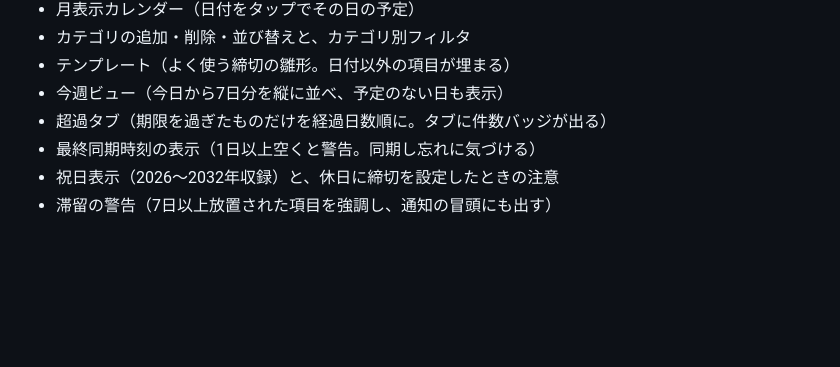
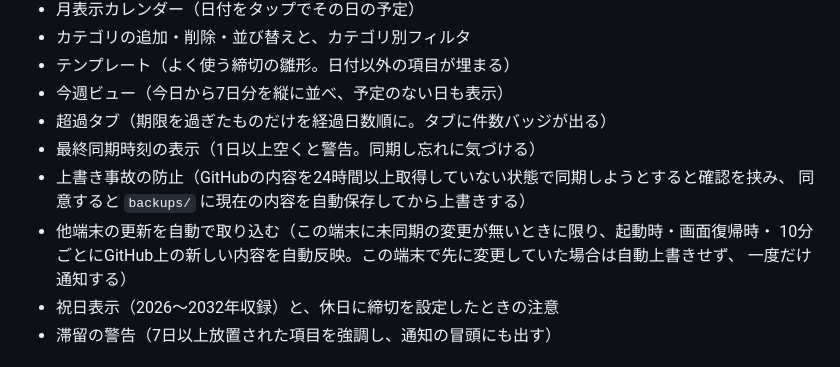
Before and after one commit to bibi257/deadline-tracker, a Markdown page: README.md, the part around the change. GitHub-like rendering; blank space fills up the shorter version.

```diff
--- a/README.md
+++ b/README.md
@@ -41,6 +41,11 @@ GitHub Pages で動く単一のHTMLファイルで、ランニングコストは
 - 今週ビュー（今日から7日分を縦に並べ、予定のない日も表示）
 - 超過タブ（期限を過ぎたものだけを経過日数順に。タブに件数バッジが出る）
 - 最終同期時刻の表示（1日以上空くと警告。同期し忘れに気づける）
+- 上書き事故の防止（GitHubの内容を24時間以上取得していない状態で同期しようとすると確認を挟み、
+  同意すると `backups/` に現在の内容を自動保存してから上書きする）
+- 他端末の更新を自動で取り込む（この端末に未同期の変更が無いときに限り、起動時・画面復帰時・
+  10分ごとにGitHub上の新しい内容を自動反映。この端末で先に変更していた場合は自動上書きせず、
+  一度だけ通知する）
 - 祝日表示（2026〜2032年収録）と、休日に締切を設定したときの注意
 - 滞留の警告（7日以上放置された項目を強調し、通知の冒頭にも出す）
 
```
